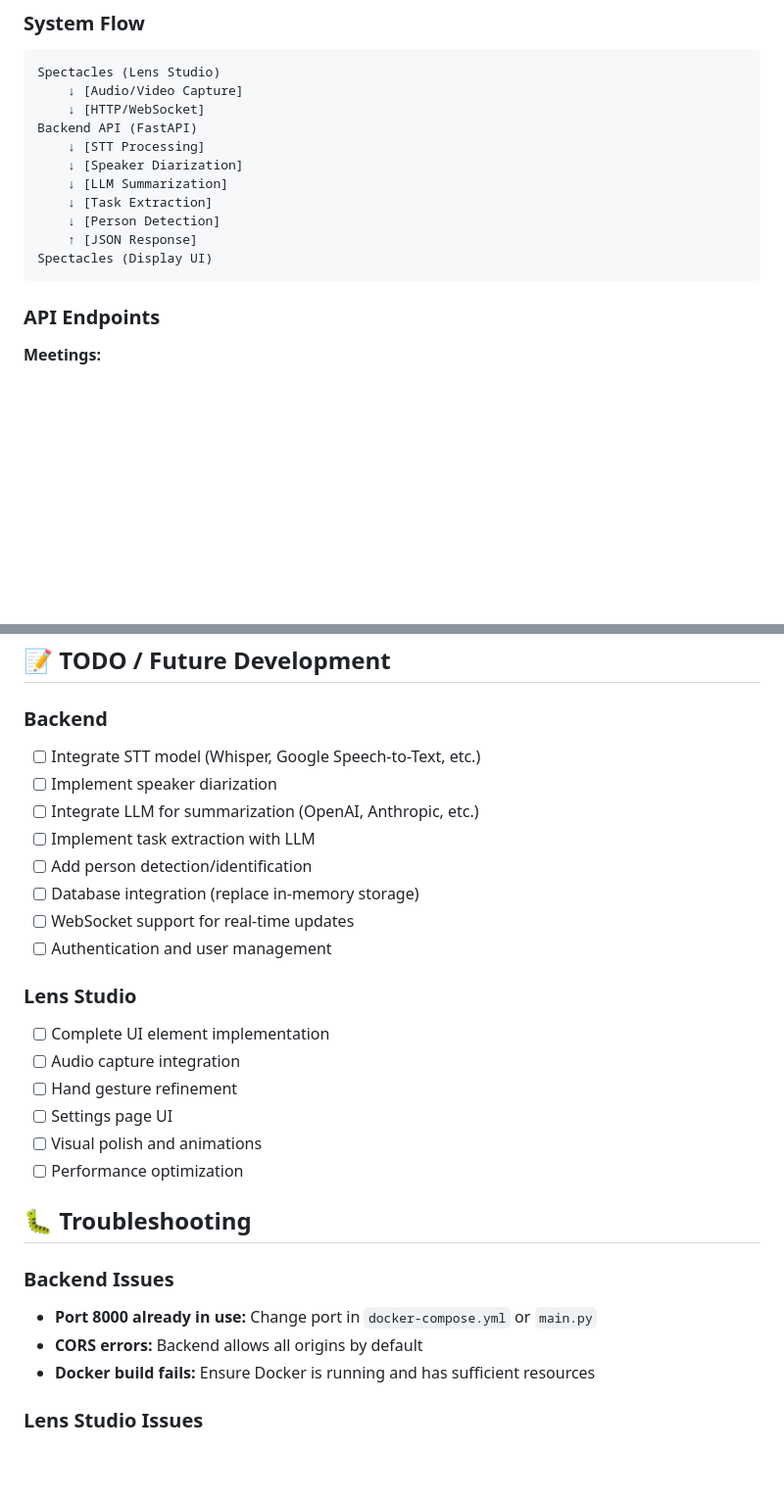
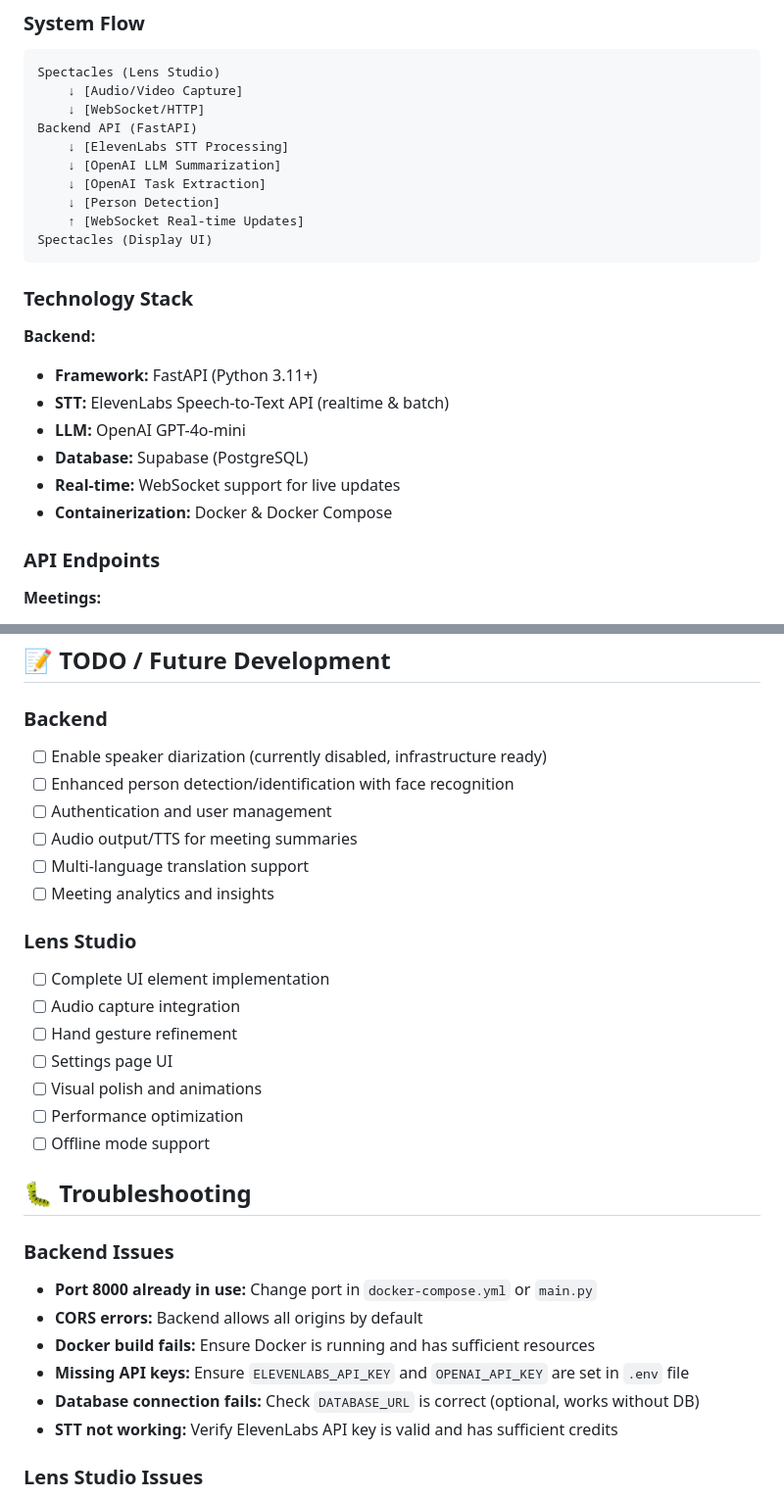
Before and after one commit to DuarteCruz6/Junction2025, a Markdown page: README.md, 2 parts joined by grey strips. Shown at 98% size. Rendered like a GitHub page; blank space fills up the shorter version.

````diff
--- a/README.md
+++ b/README.md
@@ -116,16 +117,25 @@ python main.py
 ```
 Spectacles (Lens Studio)
     ↓ [Audio/Video Capture]
-    ↓ [HTTP/WebSocket]
+    ↓ [WebSocket/HTTP]
 Backend API (FastAPI)
-    ↓ [STT Processing]
-    ↓ [Speaker Diarization]
-    ↓ [LLM Summarization]
-    ↓ [Task Extraction]
+    ↓ [ElevenLabs STT Processing]
+    ↓ [OpenAI LLM Summarization]
+    ↓ [OpenAI Task Extraction]
     ↓ [Person Detection]
-    ↑ [JSON Response]
+    ↑ [WebSocket Real-time Updates]
 Spectacles (Display UI)
 ```
+
+### Technology Stack
+
+**Backend:**
+- **Framework:** FastAPI (Python 3.11+)
+- **STT:** ElevenLabs Speech-to-Text API (realtime & batch)
+- **LLM:** OpenAI GPT-4o-mini
+- **Database:** Supabase (PostgreSQL)
+- **Real-time:** WebSocket support for live updates
+- **Containerization:** Docker & Docker Compose
 
 ### API Endpoints
 
@@ -294,14 +327,12 @@ curl http://localhost:8000/api/meetings/{meeting_id}/summary
 ## 📝 TODO / Future Development
 
 ### Backend
-- [ ] Integrate STT model (Whisper, Google Speech-to-Text, etc.)
-- [ ] Implement speaker diarization
-- [ ] Integrate LLM for summarization (OpenAI, Anthropic, etc.)
-- [ ] Implement task extraction with LLM
-- [ ] Add person detection/identification
-- [ ] Database integration (replace in-memory storage)
-- [ ] WebSocket support for real-time updates
+- [ ] Enable speaker diarization (currently disabled, infrastructure ready)
+- [ ] Enhanced person detection/identification with face recognition
 - [ ] Authentication and user management
+- [ ] Audio output/TTS for meeting summaries
+- [ ] Multi-language translation support
+- [ ] Meeting analytics and insights
 
 ### Lens Studio
 - [ ] Complete UI element implementation
@@ -310,6 +341,7 @@ curl http://localhost:8000/api/meetings/{meeting_id}/summary
 - [ ] Settings page UI
 - [ ] Visual polish and animations
 - [ ] Performance optimization
+- [ ] Offline mode support
 
 ## 🐛 Troubleshooting
 
@@ -317,6 +349,9 @@ curl http://localhost:8000/api/meetings/{meeting_id}/summary
 - **Port 8000 already in use:** Change port in `docker-compose.yml` or `main.py`
 - **CORS errors:** Backend allows all origins by default
 - **Docker build fails:** Ensure Docker is running and has sufficient resources
+- **Missing API keys:** Ensure `ELEVENLABS_API_KEY` and `OPENAI_API_KEY` are set in `.env` file
+- **Database connection fails:** Check `DATABASE_URL` is correct (optional, works without DB)
+- **STT not working:** Verify ElevenLabs API key is valid and has sufficient credits
 
 ### Lens Studio Issues
 - **API connection fails:** Check backend is running and URL is correct
````
Also changed, not shown: other parts of README.md (+48 -24 lines).
